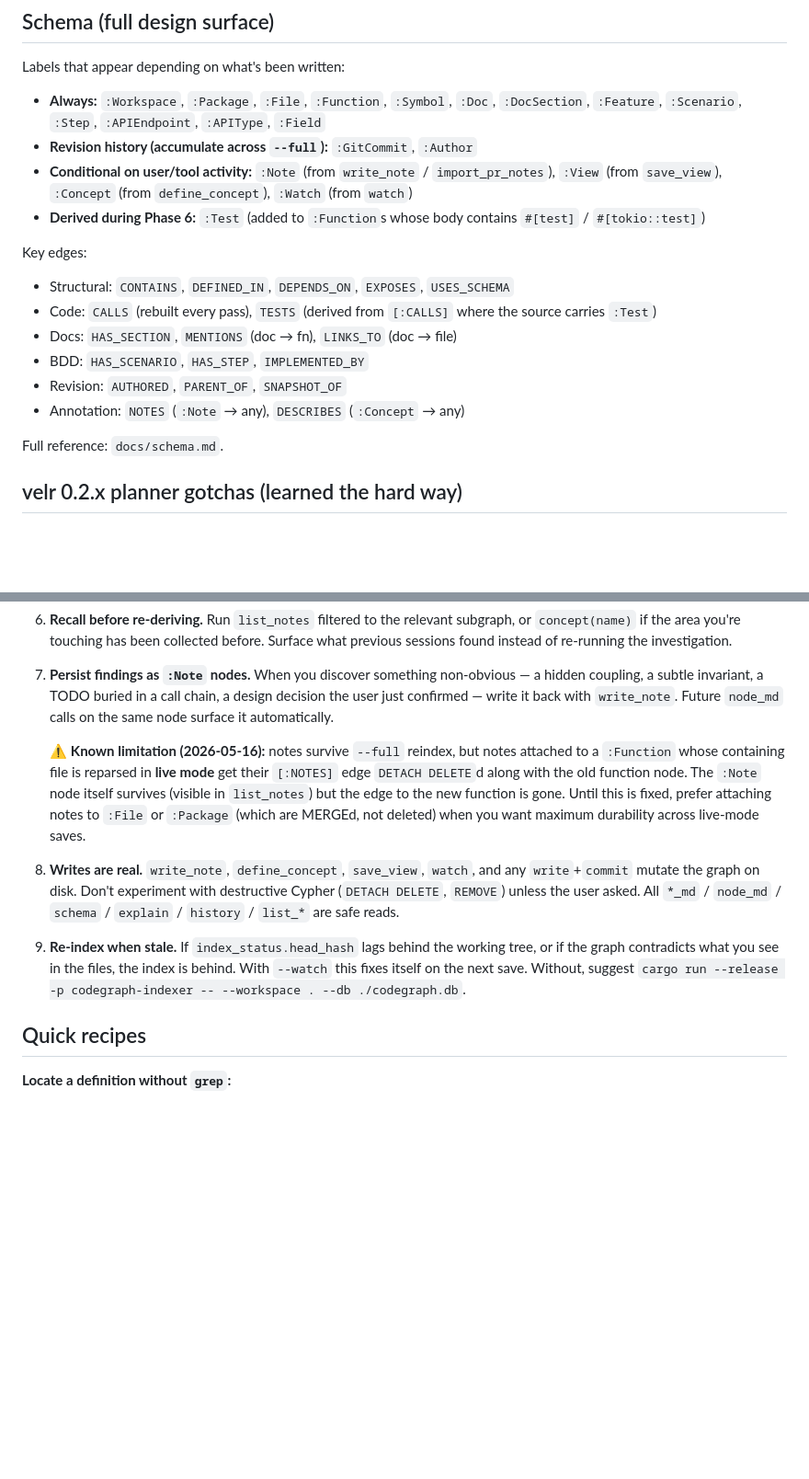
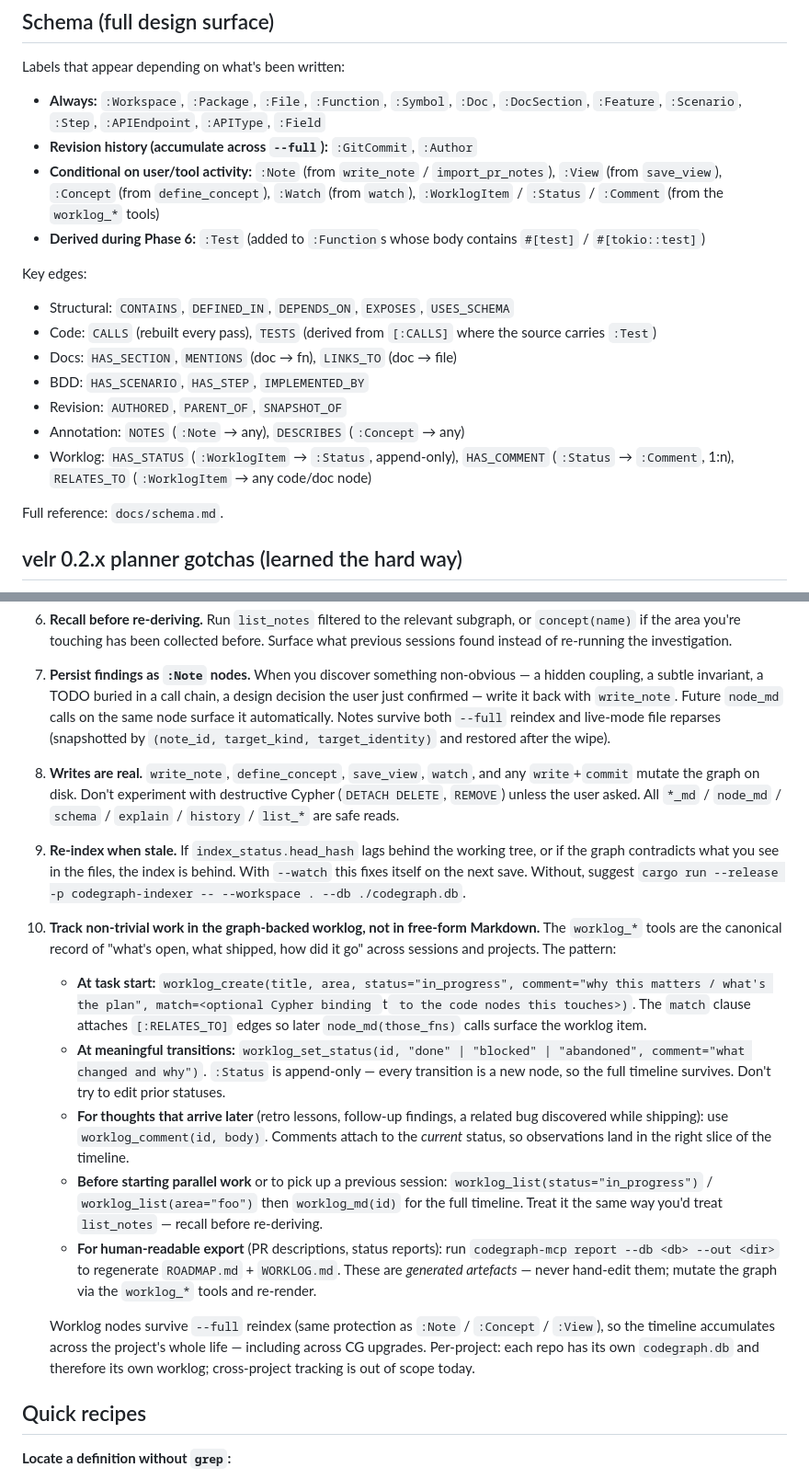
Before and after one commit to ChrisRega/codegraph, a Markdown page: examples/claude-skill/codegraph.md, 2 parts joined by grey strips. Shown at 92% size. Rendered like a GitHub page; blank space fills up the shorter version.

Commit message:
skill: document graph-backed worklog workflow
Adds the worklog_* tool surface, schema additions (:WorklogItem /
:Status / :Comment + HAS_STATUS / HAS_COMMENT / RELATES_TO), a new
operating rule (#10) covering the create → set_status → comment loop
and the `codegraph-mcp report` export, and four quick-recipe blocks.

Also drops the obsolete K8 warning about notes-lost-in-live-mode —
preserved-notes snapshot/restore now covers both --full and live.

Project-agnostic: the user wires this skill into every project that
uses codegraph, so the rule + recipes describe the workflow shape
without referring to this specific repo's content.

Co-Authored-By: Claude Opus 4.7 (1M context) <noreply@anthropic.com>

```diff
--- a/examples/claude-skill/codegraph.md
+++ b/examples/claude-skill/codegraph.md
@@ -62,7 +67,8 @@ Labels that appear depending on what's been written:
   `:Author`
 - **Conditional on user/tool activity:** `:Note` (from `write_note` /
   `import_pr_notes`), `:View` (from `save_view`), `:Concept` (from
-  `define_concept`), `:Watch` (from `watch`)
+  `define_concept`), `:Watch` (from `watch`), `:WorklogItem` /
+  `:Status` / `:Comment` (from the `worklog_*` tools)
 - **Derived during Phase 6:** `:Test` (added to `:Function`s whose body
   contains `#[test]` / `#[tokio::test]`)
 
@@ -76,6 +82,9 @@ Key edges:
 - BDD: `HAS_SCENARIO`, `HAS_STEP`, `IMPLEMENTED_BY`
 - Revision: `AUTHORED`, `PARENT_OF`, `SNAPSHOT_OF`
 - Annotation: `NOTES` (`:Note` → any), `DESCRIBES` (`:Concept` → any)
+- Worklog: `HAS_STATUS` (`:WorklogItem` → `:Status`, append-only),
+  `HAS_COMMENT` (`:Status` → `:Comment`, 1:n),
+  `RELATES_TO` (`:WorklogItem` → any code/doc node)
 
 Full reference: `docs/schema.md`.
 
@@ -157,16 +166,9 @@ These bit me while building the tools — bake them into your queries:
    non-obvious — a hidden coupling, a subtle invariant, a TODO buried
    in a call chain, a design decision the user just confirmed — write
    it back with `write_note`. Future `node_md` calls on the same node
-   surface it automatically.
-
-   ⚠️ **Known limitation (2026-05-16):** notes survive `--full`
-   reindex, but notes attached to a `:Function` whose containing file
-   is reparsed in **live mode** get their `[:NOTES]` edge
-   `DETACH DELETE`d along with the old function node. The `:Note`
-   node itself survives (visible in `list_notes`) but the edge to
-   the new function is gone. Until this is fixed, prefer attaching
-   notes to `:File` or `:Package` (which are MERGEd, not deleted)
-   when you want maximum durability across live-mode saves.
+   surface it automatically. Notes survive both `--full` reindex and
+   live-mode file reparses (snapshotted by `(note_id, target_kind,
+   target_identity)` and restored after the wipe).
 
 8. **Writes are real.** `write_note`, `define_concept`, `save_view`,
    `watch`, and any `write`+`commit` mutate the graph on disk. Don't
@@ -179,6 +181,42 @@ These bit me while building the tools — bake them into your queries:
    files, the index is behind. With `--watch` this fixes itself on
    the next save. Without, suggest
    `cargo run --release -p codegraph-indexer -- --workspace . --db ./codegraph.db`.
+
+10. **Track non-trivial work in the graph-backed worklog, not in
+    free-form Markdown.** The `worklog_*` tools are the canonical
+    record of "what's open, what shipped, how did it go" across
+    sessions and projects. The pattern:
+
+    - **At task start:** `worklog_create(title, area, status="in_progress",
+      comment="why this matters / what's the plan", match=<optional
+      Cypher binding `t` to the code nodes this touches>)`. The
+      `match` clause attaches `[:RELATES_TO]` edges so later
+      `node_md(those_fns)` calls surface the worklog item.
+    - **At meaningful transitions:** `worklog_set_status(id, "done"
+      | "blocked" | "abandoned", comment="what changed and why")`.
+      `:Status` is append-only — every transition is a new node, so
+      the full timeline survives. Don't try to edit prior statuses.
+    - **For thoughts that arrive later** (retro lessons, follow-up
+      findings, a related bug discovered while shipping): use
+      `worklog_comment(id, body)`. Comments attach to the *current*
+      status, so observations land in the right slice of the
+      timeline.
+    - **Before starting parallel work** or to pick up a previous
+      session: `worklog_list(status="in_progress")` /
+      `worklog_list(area="foo")` then `worklog_md(id)` for the full
+      timeline. Treat it the same way you'd treat `list_notes` —
+      recall before re-deriving.
+    - **For human-readable export** (PR descriptions, status
+      reports): run `codegraph-mcp report --db <db> --out <dir>` to
+      regenerate `ROADMAP.md` + `WORKLOG.md`. These are *generated
+      artefacts* — never hand-edit them; mutate the graph via the
+      `worklog_*` tools and re-render.
+
+    Worklog nodes survive `--full` reindex (same protection as
+    `:Note` / `:Concept` / `:View`), so the timeline accumulates
+    across the project's whole life — including across CG upgrades.
+    Per-project: each repo has its own `codegraph.db` and therefore
+    its own worklog; cross-project tracking is out of scope today.
 
 ## Quick recipes
 
```
Also changed, not shown: other parts of examples/claude-skill/codegraph.md (+49 -0 lines).
